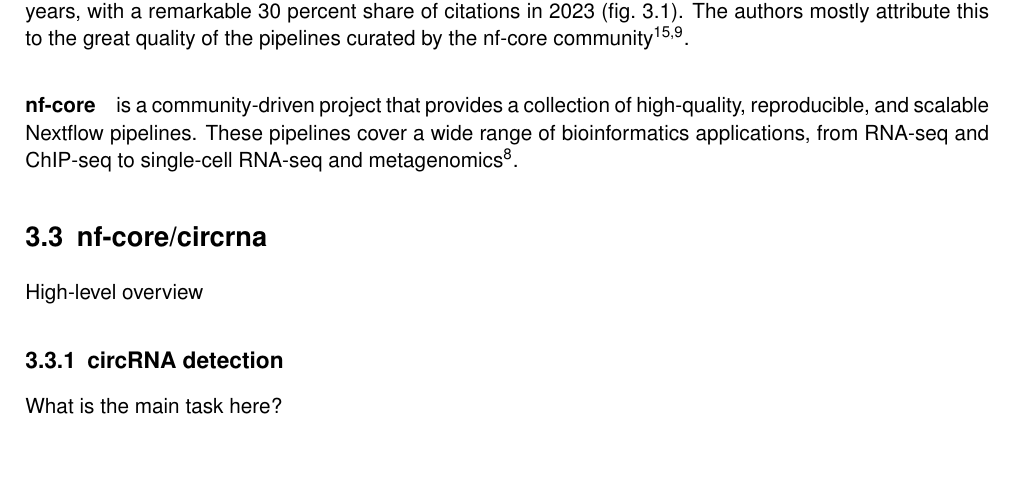
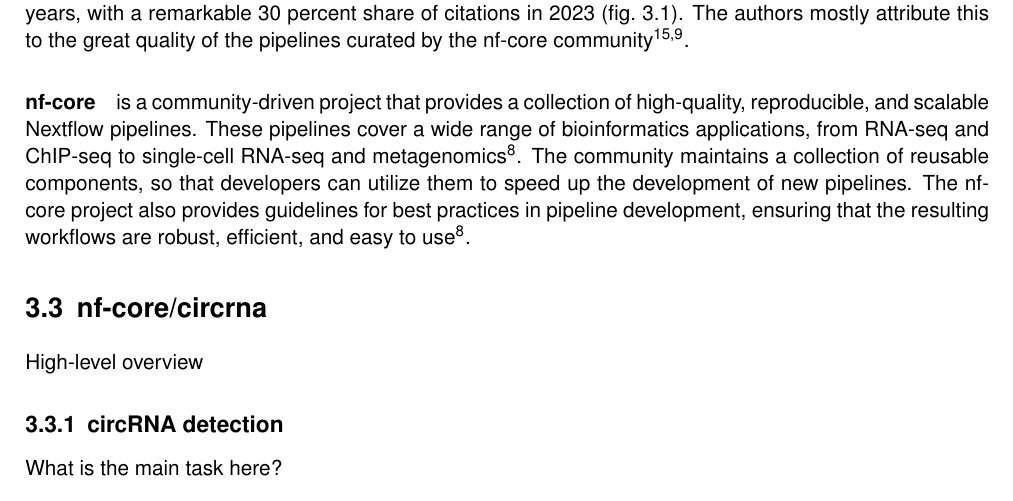
Before and after one commit to nictru/bsc-thesis, a LaTeX thesis (main.tex, which reads chapters/materials_and_methods/materials_and_methods.tex): part of page 16 of 25, cut so that both start at the same text, the shorter picture padded with empty space. Compiled offline with pdfLaTeX.

Commit message:
Finish nf-core section

```diff
--- a/chapters/materials_and_methods/materials_and_methods.tex
+++ b/chapters/materials_and_methods/materials_and_methods.tex
@@ -35,9 +35,14 @@
 nf-core community \supercite{langer_empowering_2024,grayson_automatic_2023}.
 
 \paragraph{nf-core} is a community-driven project that provides a collection of
-high-quality, reproducible, and scalable Nextflow pipelines. These pipelines cover a wide range of
-bioinformatics applications, from RNA-seq and ChIP-seq to single-cell RNA-seq
-and metagenomics \supercite{ewels_nf-core_2020}.
+high-quality, reproducible, and scalable Nextflow pipelines. These pipelines
+cover a wide range of bioinformatics applications, from RNA-seq and ChIP-seq to
+single-cell RNA-seq and metagenomics \supercite{ewels_nf-core_2020}. The
+community maintains a collection of reusable components, so that developers can
+utilize them to speed up the development of new pipelines. The nf-core project
+also provides guidelines for best practices in pipeline development, ensuring
+that the resulting workflows are robust, efficient, and easy to use
+\supercite{ewels_nf-core_2020}.
 
 \section{nf-core/circrna}
 High-level overview
```
